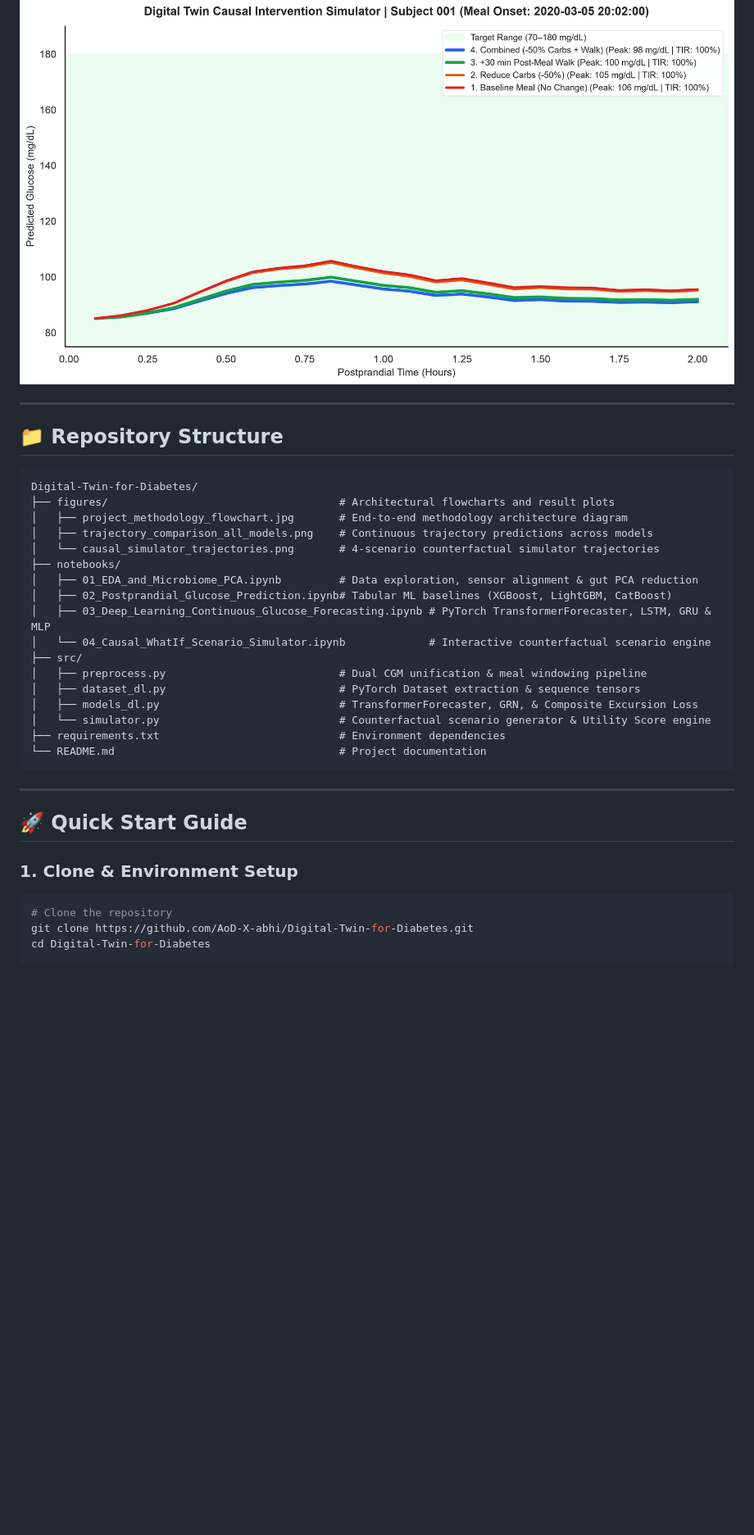
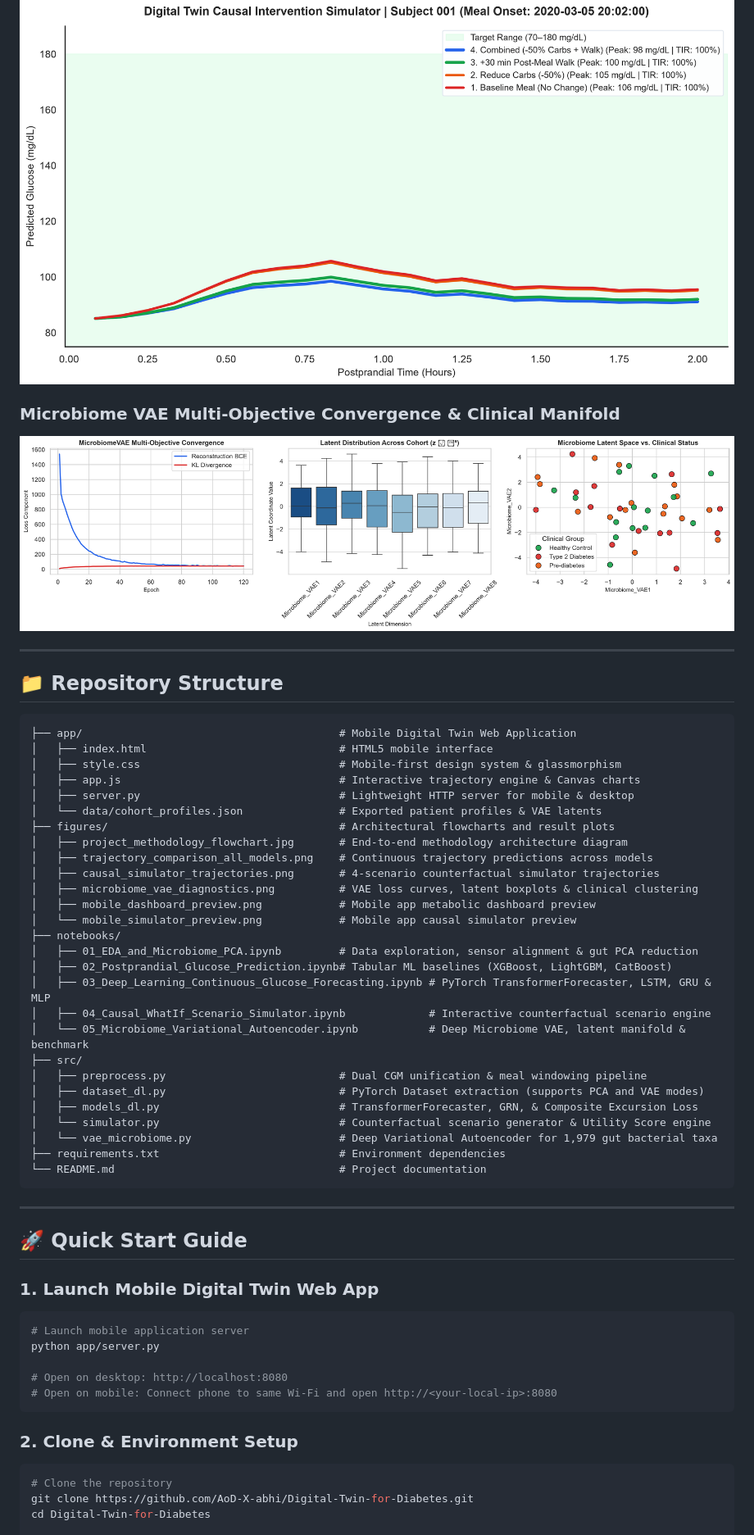
Before and after one commit to AoD-X-abhi/GlycoTwin-T2DM, a Markdown page: README.md, the part around one of its changes. Shown at 82% size. Rendered like a GitHub page; pictures changed too: figures/microbiome_vae_diagnostics.png (added); blank space fills up the shorter version.

Commit message:
feat: Add Microbiome beta-VAE, mobile digital twin web application, and updated 5-fold benchmarks

````diff
--- a/README.md
+++ b/README.md
@@ -84,26 +91,39 @@ All models were evaluated using **5-Fold Group K-Fold Cross-Validation grouped b
 ### Causal "What-If" Counterfactual Scenario Trajectories
 ![Causal Simulator Scenarios](figures/causal_simulator_trajectories.png)
 
+### Microbiome VAE Multi-Objective Convergence & Clinical Manifold
+![Microbiome VAE Diagnostics](figures/microbiome_vae_diagnostics.png)
+
 ---
 
 ## 📁 Repository Structure
 
 ```
-Digital-Twin-for-Diabetes/
+├── app/                                        # Mobile Digital Twin Web Application
+│   ├── index.html                              # HTML5 mobile interface
+│   ├── style.css                               # Mobile-first design system & glassmorphism
+│   ├── app.js                                  # Interactive trajectory engine & Canvas charts
+│   ├── server.py                               # Lightweight HTTP server for mobile & desktop
+│   └── data/cohort_profiles.json               # Exported patient profiles & VAE latents
 ├── figures/                                    # Architectural flowcharts and result plots
 │   ├── project_methodology_flowchart.jpg       # End-to-end methodology architecture diagram
 │   ├── trajectory_comparison_all_models.png    # Continuous trajectory predictions across models
-│   └── causal_simulator_trajectories.png       # 4-scenario counterfactual simulator trajectories
+│   ├── causal_simulator_trajectories.png       # 4-scenario counterfactual simulator trajectories
+│   ├── microbiome_vae_diagnostics.png          # VAE loss curves, latent boxplots & clinical clustering
+│   ├── mobile_dashboard_preview.png            # Mobile app metabolic dashboard preview
+│   └── mobile_simulator_preview.png            # Mobile app causal simulator preview
 ├── notebooks/
 │   ├── 01_EDA_and_Microbiome_PCA.ipynb         # Data exploration, sensor alignment & gut PCA reduction
 │   ├── 02_Postprandial_Glucose_Prediction.ipynb# Tabular ML baselines (XGBoost, LightGBM, CatBoost)
 │   ├── 03_Deep_Learning_Continuous_Glucose_Forecasting.ipynb # PyTorch TransformerForecaster, LSTM, GRU & MLP
-│   └── 04_Causal_WhatIf_Scenario_Simulator.ipynb             # Interactive counterfactual scenario engine
+│   ├── 04_Causal_WhatIf_Scenario_Simulator.ipynb             # Interactive counterfactual scenario engine
+│   └── 05_Microbiome_Variational_Autoencoder.ipynb           # Deep Microbiome VAE, latent manifold & benchmark
 ├── src/
 │   ├── preprocess.py                           # Dual CGM unification & meal windowing pipeline
-│   ├── dataset_dl.py                           # PyTorch Dataset extraction & sequence tensors
+│   ├── dataset_dl.py                           # PyTorch Dataset extraction (supports PCA and VAE modes)
 │   ├── models_dl.py                            # TransformerForecaster, GRN, & Composite Excursion Loss
 │   └── simulator.py                            # Counterfactual scenario generator & Utility Score engine
+│   └── vae_microbiome.py                       # Deep Variational Autoencoder for 1,979 gut bacterial taxa
 ├── requirements.txt                            # Environment dependencies
 └── README.md                                   # Project documentation
 ```
@@ -112,7 +132,17 @@ Digital-Twin-for-Diabetes/
 
 ## 🚀 Quick Start Guide
 
-### 1. Clone & Environment Setup
+### 1. Launch Mobile Digital Twin Web App
+
+```bash
+# Launch mobile application server
+python app/server.py
+
+# Open on desktop: http://localhost:8080
+# Open on mobile: Connect phone to same Wi-Fi and open http://<your-local-ip>:8080
+```
+
+### 2. Clone & Environment Setup
 
 ```bash
 # Clone the repository
````
Also changed, not shown: other parts of README.md (+13 -6 lines), figures/mobile_dashboard_preview.png (added), figures/mobile_simulator_preview.png (added), 9 other files.
